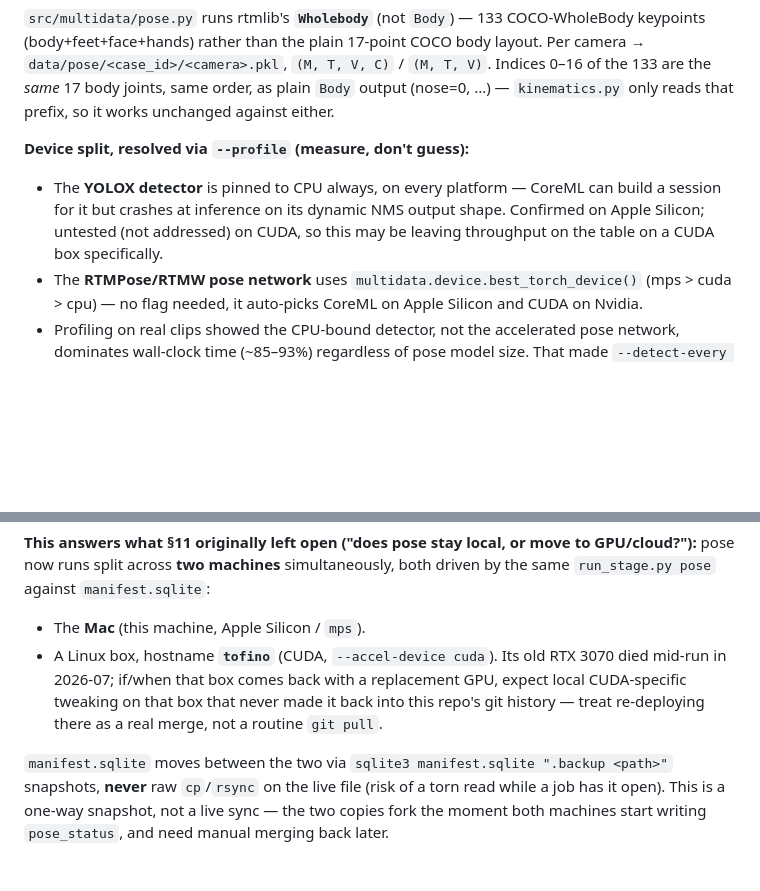
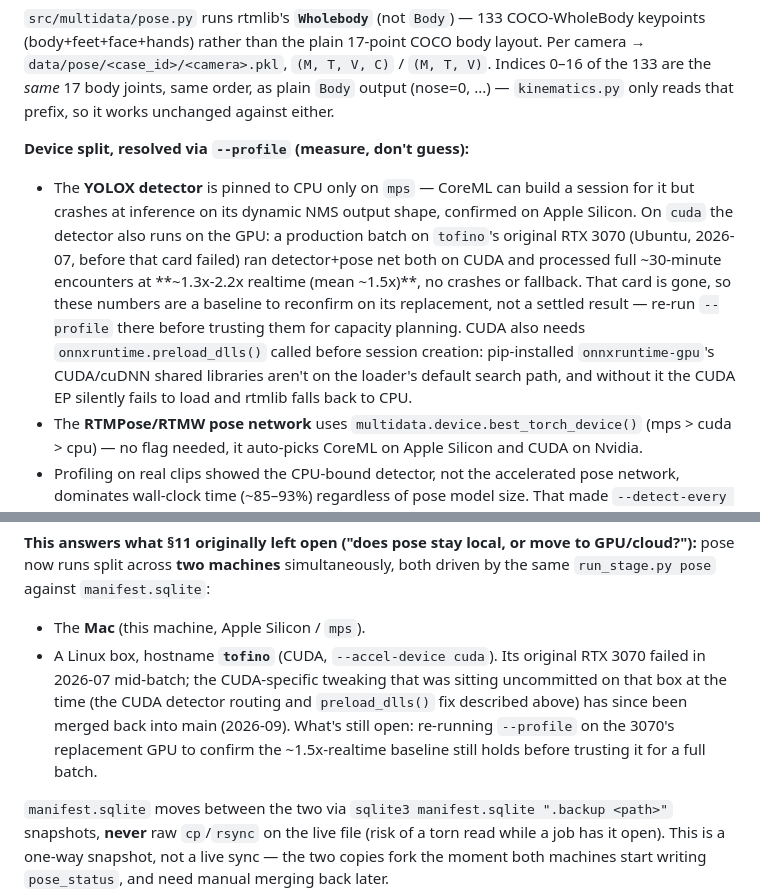
Before and after one commit to kgweber-cwru/multidata-local, a Markdown page: multidata_local_pipeline.md, 2 parts joined by grey strips. Rendered like a GitHub page; blank space fills up the shorter version.

Commit message:
Update pose docs: CUDA detector question answered, tofino merge done
Section 9 flagged CUDA detector throughput as "untested (not addressed)"
and warned that tofino's local CUDA tweaks hadn't made it back into git
history -- both are now resolved by the previous commit. Records the RTX
3070's measured throughput as a baseline that needs reconfirming on its
replacement GPU, not a settled number.

```diff
--- a/multidata_local_pipeline.md
+++ b/multidata_local_pipeline.md
@@ -682,10 +682,19 @@ order, as plain `Body` output (nose=0, ...) — `kinematics.py` only reads that
 prefix, so it works unchanged against either.
 
 **Device split, resolved via `--profile` (measure, don't guess):**
-- The **YOLOX detector** is pinned to CPU always, on every platform — CoreML
-  can build a session for it but crashes at inference on its dynamic NMS
-  output shape. Confirmed on Apple Silicon; untested (not addressed) on CUDA,
-  so this may be leaving throughput on the table on a CUDA box specifically.
+- The **YOLOX detector** is pinned to CPU only on `mps` — CoreML can build a
+  session for it but crashes at inference on its dynamic NMS output shape,
+  confirmed on Apple Silicon. On `cuda` the detector also runs on the GPU:
+  a production batch on `tofino`'s original RTX 3070 (Ubuntu, 2026-07, before
+  that card failed) ran detector+pose net both on CUDA and processed full
+  ~30-minute encounters at **~1.3x-2.2x realtime (mean ~1.5x)**, no crashes or
+  fallback. That card is gone, so these numbers are a baseline to reconfirm
+  on its replacement, not a settled result — re-run `--profile` there before
+  trusting them for capacity planning. CUDA also needs
+  `onnxruntime.preload_dlls()` called before session creation: pip-installed
+  `onnxruntime-gpu`'s CUDA/cuDNN shared libraries aren't on the loader's
+  default search path, and without it the CUDA EP silently fails to load and
+  rtmlib falls back to CPU.
 - The **RTMPose/RTMW pose network** uses `multidata.device.best_torch_device()`
   (mps > cuda > cpu) — no flag needed, it auto-picks CoreML on Apple Silicon
   and CUDA on Nvidia.
@@ -703,11 +712,13 @@ prefix, so it works unchanged against either.
 to GPU/cloud?"):** pose now runs split across **two machines** simultaneously,
 both driven by the same `run_stage.py pose` against `manifest.sqlite`:
 - The **Mac** (this machine, Apple Silicon / `mps`).
-- A Linux box, hostname **`tofino`** (CUDA, `--accel-device cuda`). Its old
-  RTX 3070 died mid-run in 2026-07; if/when that box comes back with a
-  replacement GPU, expect local CUDA-specific tweaking on that box that never
-  made it back into this repo's git history — treat re-deploying there as a
-  real merge, not a routine `git pull`.
+- A Linux box, hostname **`tofino`** (CUDA, `--accel-device cuda`). Its
+  original RTX 3070 failed in 2026-07 mid-batch; the CUDA-specific tweaking
+  that was sitting uncommitted on that box at the time (the CUDA detector
+  routing and `preload_dlls()` fix described above) has since been merged
+  back into main (2026-09). What's still open: re-running `--profile` on the
+  3070's replacement GPU to confirm the ~1.5x-realtime baseline still holds
+  before trusting it for a full batch.
 
 `manifest.sqlite` moves between the two via `sqlite3 manifest.sqlite ".backup
 <path>"` snapshots, **never** raw `cp`/`rsync` on the live file (risk of a
```
